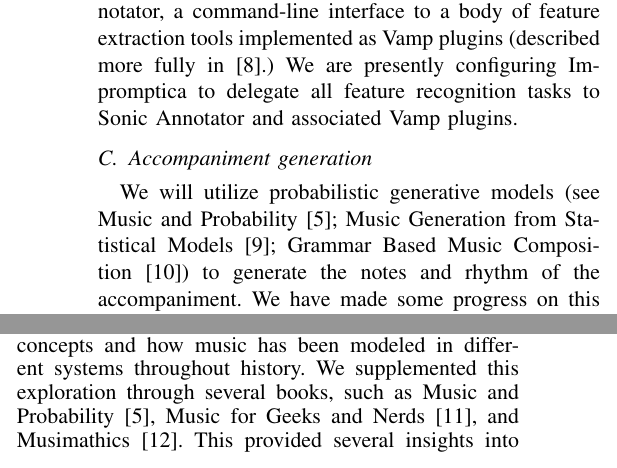
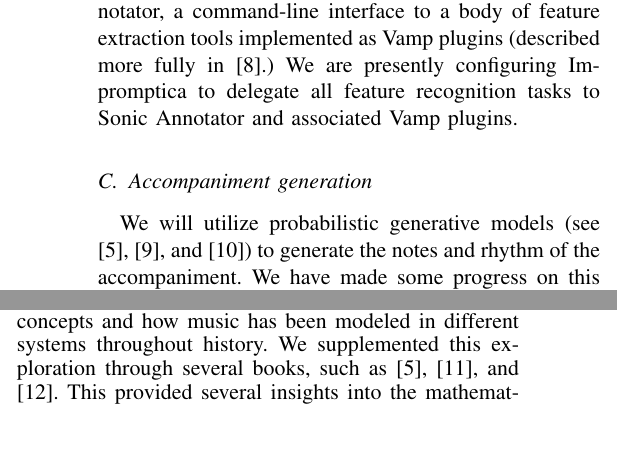
Before and after one commit to pshields/impromptica, a LaTeX paper (docs/report.tex): two parts of the columns of page 2 of 4, joined at a grey line, cut so that both start at the same text, the shorter picture padded with empty space. Compiled offline with pdfLaTeX.

Commit message:
Conform with style of not mentioning papers' titles, but rather just including the citations

```diff
--- a/docs/report.tex
+++ b/docs/report.tex
@@ -58,7 +58,7 @@ We implemented note, meter, and key extraction algorithms for Impromptica before
 
 \subsection{Accompaniment generation}
 
-We will utilize probabilistic generative models (see Music and Probability \cite{temperly2007mprob}; Music Generation from Statistical Models \cite{conklin2003music}; Grammar Based Music Composition \cite{mccormack1996grammar}) to generate the notes and rhythm of the accompaniment. We have made some progress on this front. Patrick implemented probabilistic note generation using data from Music and Probability, but we have not integrated it into the output yet. Where probabilistic generation is intractable, we will explore the use of other algorithmic music composition algorithms as heuristics to decrease the space of possibilities. We will note the extent to which this modifies the probability distribution of generated music.
+We will utilize probabilistic generative models (see \cite{temperly2007mprob}, \cite{conklin2003music}, and \cite{mccormack1996grammar}) to generate the notes and rhythm of the accompaniment. We have made some progress on this front. Patrick implemented probabilistic note generation using data from Music and Probability, but we have not integrated it into the output yet. Where probabilistic generation is intractable, we will explore the use of other algorithmic music composition algorithms as heuristics to decrease the space of possibilities. We will note the extent to which this modifies the probability distribution of generated music.
 
 Another part of the project will be to explore various features’ amenability to probabilistic modelling. Beyond predicting the next note based on the previous note, we will try to apply probabilistic generative models to more complex phenomena such as chords, harmonies, rhythm and other patterns.
 
@@ -95,7 +95,7 @@ We will analyze the efficacy of probabilistic music generation by comparing the
 \section{Discussion}
 
 \subsection {Music theory}
-As a precursor to any implementation, we had to spend some time understanding some fundamental music concepts and how music has been modeled in different systems throughout history. We supplemented this exploration through several books, such as Music and Probability \cite{temperly2007mprob}, Music for Geeks and Nerds \cite{krogerGeeksNerds}, and Musimathics \cite{loy2006musimathics}. This provided several insights into the mathematical nature of music that we were able to map to a computational realm. For instance, the equal-tempered chromatic scale functions on a logarithmic scale - that is, a particular semitones's frequency can be modeled by the equation
+As a precursor to any implementation, we had to spend some time understanding some fundamental music concepts and how music has been modeled in different systems throughout history. We supplemented this exploration through several books, such as \cite{temperly2007mprob}, \cite{krogerGeeksNerds}, and \cite{loy2006musimathics}. This provided several insights into the mathematical nature of music that we were able to map to a computational realm. For instance, the equal-tempered chromatic scale functions on a logarithmic scale - that is, a particular semitones's frequency can be modeled by the equation
 {\small
 	\[frequency = 261.63 * 2^{(\text{value} - 60) / 12.0)}\]
 }
```
